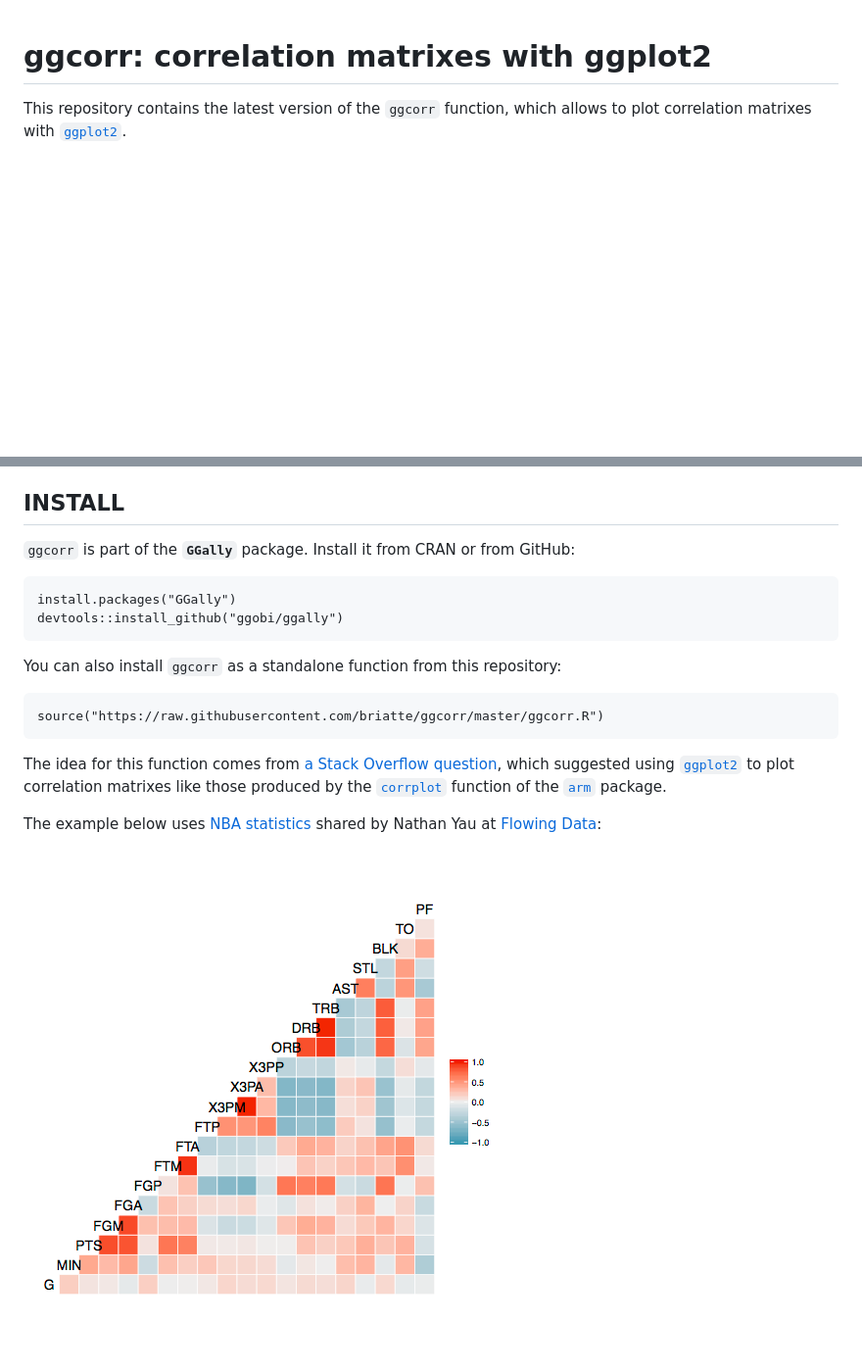
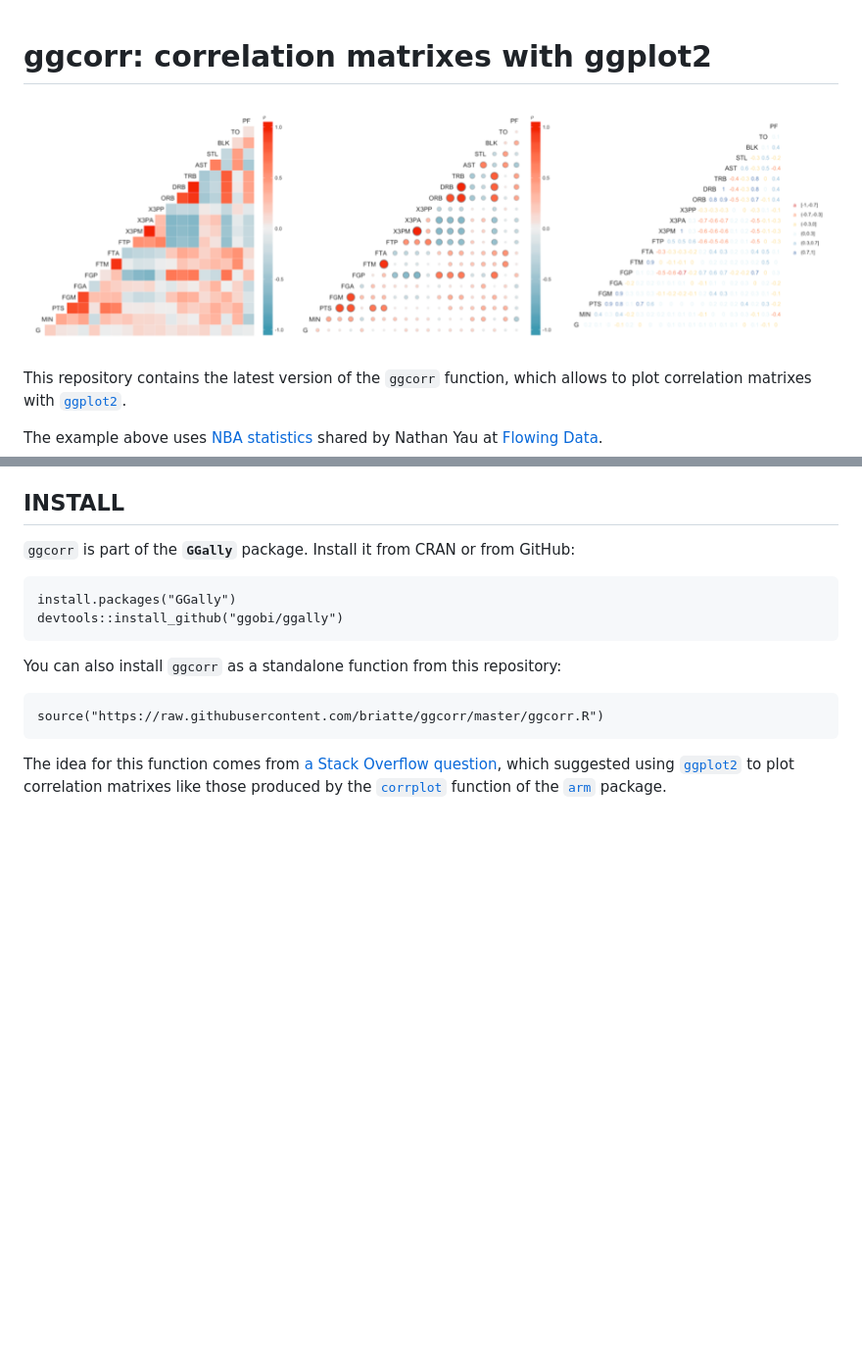
Before and after one commit to briatte/ggcorr, a Markdown page: README.md, 2 parts joined by grey strips. Shown: that part at 98% size. GitHub-like rendering; pictures changed too: demo.png; blank space fills up the shorter version.

Commit message:
demo

```diff
--- a/README.md
+++ b/README.md
@@ -1,6 +1,10 @@
 # ggcorr: correlation matrixes with ggplot2
 
+![](demo.png)
+
 This repository contains the latest version of the `ggcorr` function, which allows to plot correlation matrixes with [`ggplot2`][ggplot2].
+
+The example above uses [NBA statistics][fd] shared by Nathan Yau at [Flowing Data](http://flowingdata.com/).
 
 ## INSTALL
 
@@ -19,10 +23,6 @@ source("https://raw.githubusercontent.com/briatte/ggcorr/master/ggcorr.R")
 
 The idea for this function comes from [a Stack Overflow question][so], which suggested using [`ggplot2`][ggplot2] to plot correlation matrixes like those produced by the [`corrplot`](http://www.rdocumentation.org/packages/arm/functions/corrplot) function of the [`arm`](http://www.rdocumentation.org/packages/arm) package.
 
-The example below uses [NBA statistics][fd] shared by Nathan Yau at [Flowing Data](http://flowingdata.com/):
-
-![](demo.png)
-
 [ggally]: https://github.com/ggobi/ggally
 [ggplot2]: http://ggplot2.org/
 [so]: http://stackoverflow.com/questions/12196756/significance-level-added-to-matrix-correlation-heatmap-using-ggplot2
```
Also changed, not shown: 1 other file.
